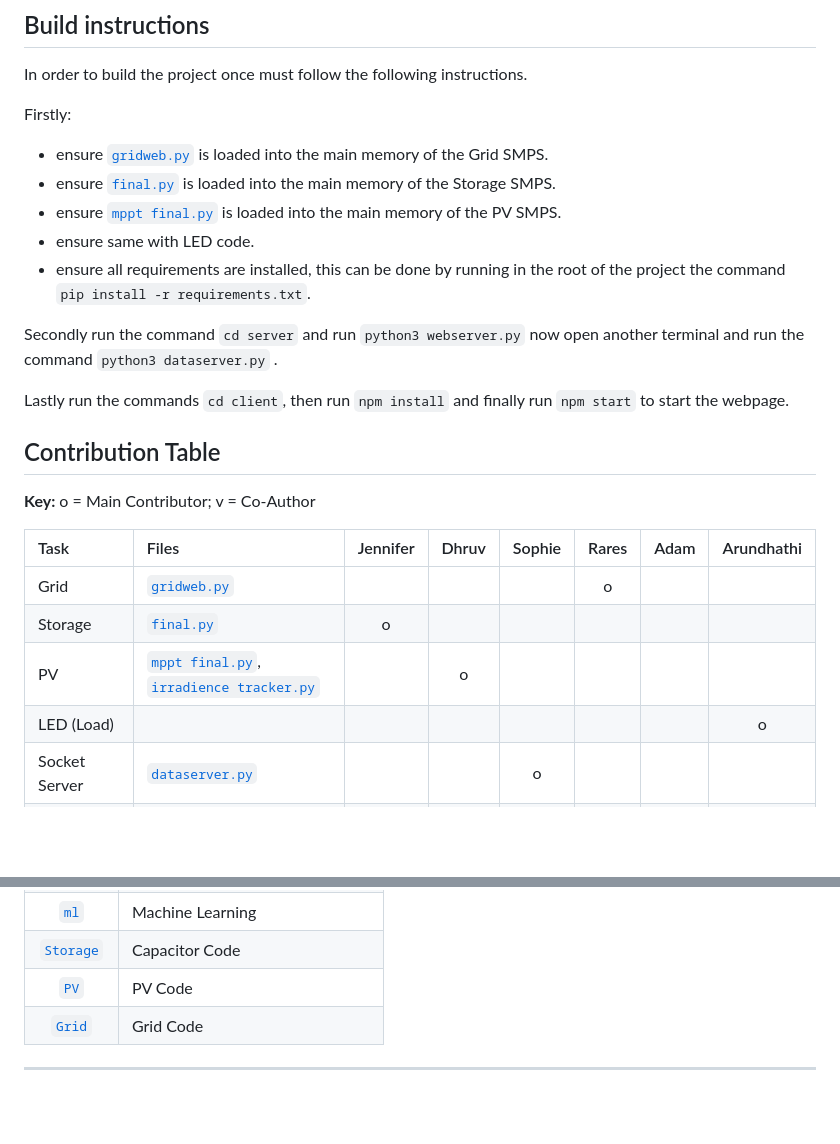
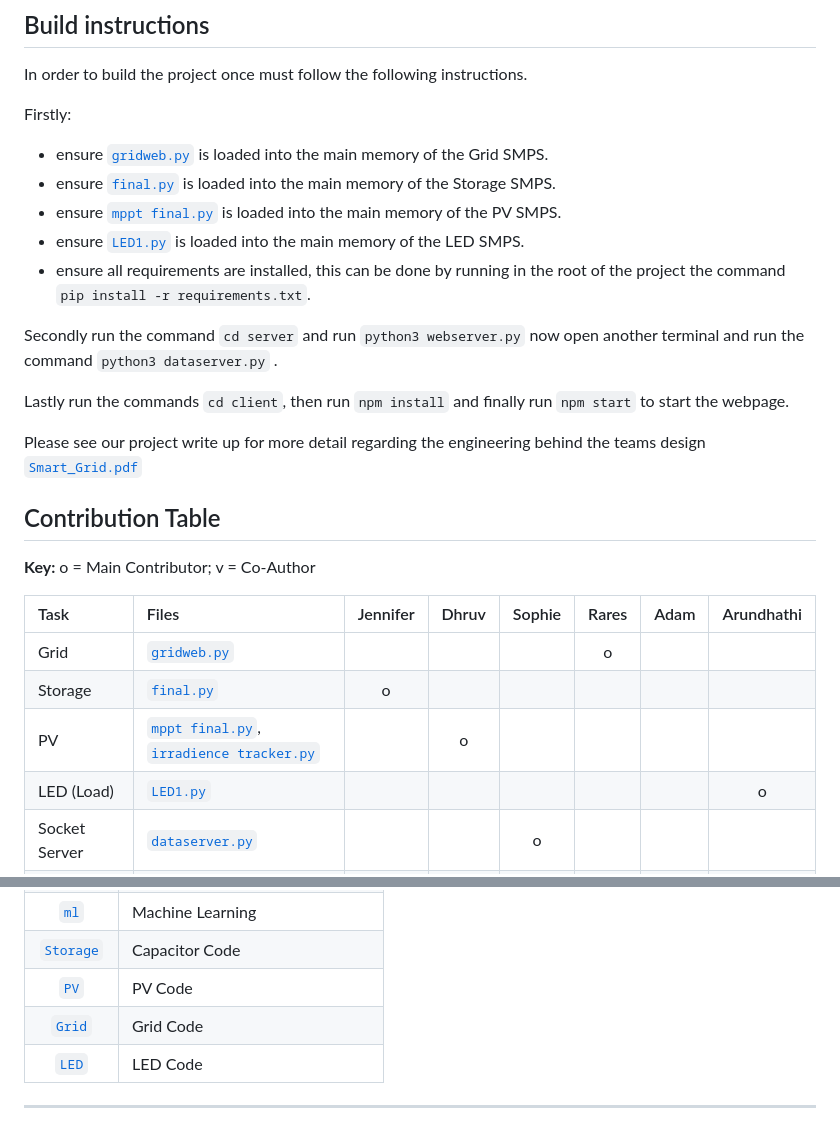
Before and after one commit to AEljaa/Smart-Grid-Team-18, a Markdown page: Readme.md, 2 parts joined by grey strips. GitHub-like rendering; blank space fills up the shorter version.

```diff
--- a/Readme.md
+++ b/Readme.md
@@ -20,12 +20,14 @@ Firstly:
 - ensure [`gridweb.py`](Grid/gridweb.py) is loaded into the main memory of the Grid SMPS.
 - ensure [`final.py`](Storage/final.py) is loaded into the main memory of the Storage SMPS.
 - ensure [`mppt final.py`](PV/mppt%20final.py) is loaded into the main memory of the PV SMPS.
-- ensure  same with LED code.
+- ensure [`LED1.py`](./LED/LED1.py) is loaded into the main memory of the LED SMPS.
 - ensure all requirements are installed, this can be done by running in the root of the project the command `pip install -r requirements.txt`.
 
 Secondly run the command `cd server` and run `python3 webserver.py` now open another terminal and run the command `python3 dataserver.py` .
 
 Lastly run the commands `cd client`, then run `npm install` and finally run `npm start` to start the webpage.
+
+Please see our project write up for more detail regarding the engineering behind the teams design [`Smart_Grid.pdf`](./Smart_Grid.pdf)
 
 ## Contribution Table
 
@@ -37,7 +39,7 @@ Lastly run the commands `cd client`, then run `npm install` and finally run `npm
 | Grid                | [`gridweb.py`](Grid/gridweb.py)                                                                                                            |          |       |        |   o   |      |            |
 | Storage             | [`final.py`](Storage/final.py)                                                                                                                       |    o     |       |        |       |      |            |
 | PV                  | [`mppt final.py`](PV/mppt%20final.py), [`irradience tracker.py`](PV/irradience%20tracker.py)                                                                                                             |          |   o   |        |       |      |            |
-| LED (Load)          |                                                                                                                     |          |       |        |       |      |     o      |
+| LED (Load)          | [`LED1.py`](./LED/LED1.py)                                                                                                                 |          |       |        |       |      |     o      |
 | Socket Server       | [`dataserver.py`](server/dataserver.py)                                                                                                                     |          |       |   o    |       |      |            |
 | Web Frontend        | [`client`](client)                                                                                                                       |          |       |        |       |   o  |            |
 | Web Backend         | [`webserver.py`](server/webserver.py)                                                                                                             |          |       |        |       |   o  |            |
@@ -55,4 +57,5 @@ Directory    | Use
 [`Storage`](./Storage/)    | Capacitor Code
 [`PV`](./PV/)         | PV Code
 [`Grid`](./Grid/)       | Grid Code
+[`LED`](./LED/)       | LED Code
 ___
```
